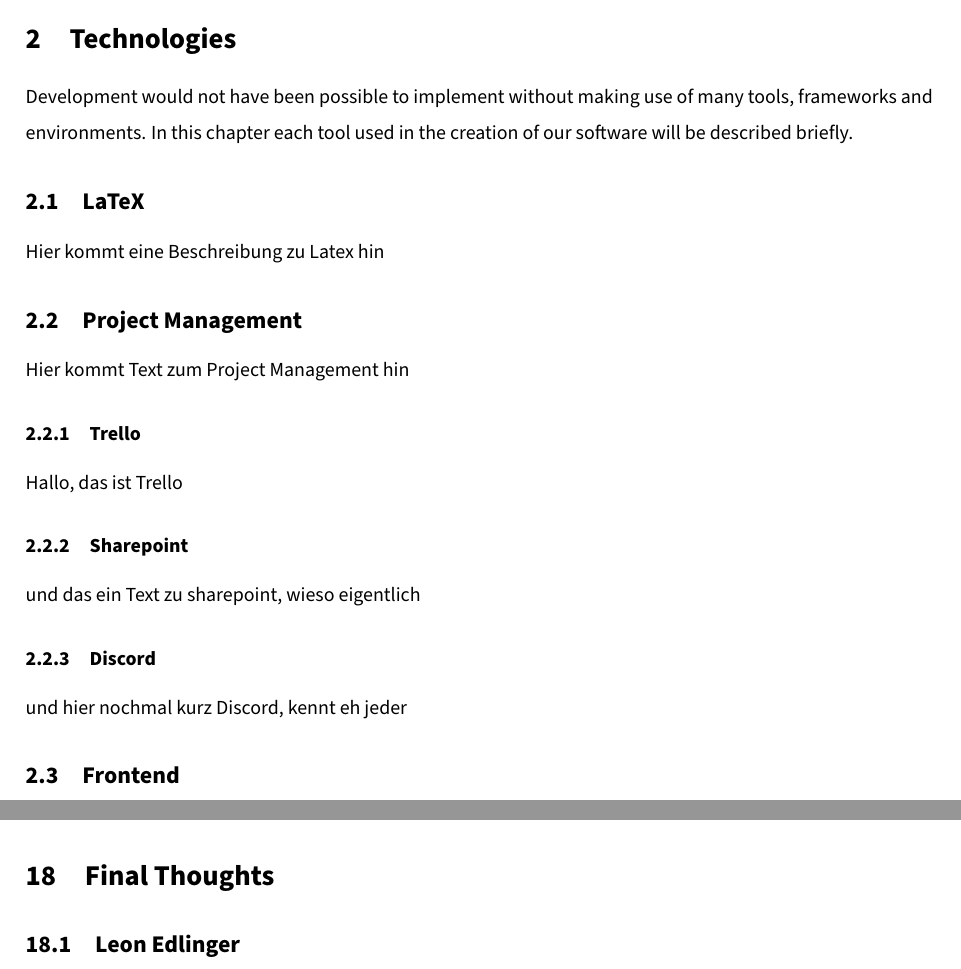
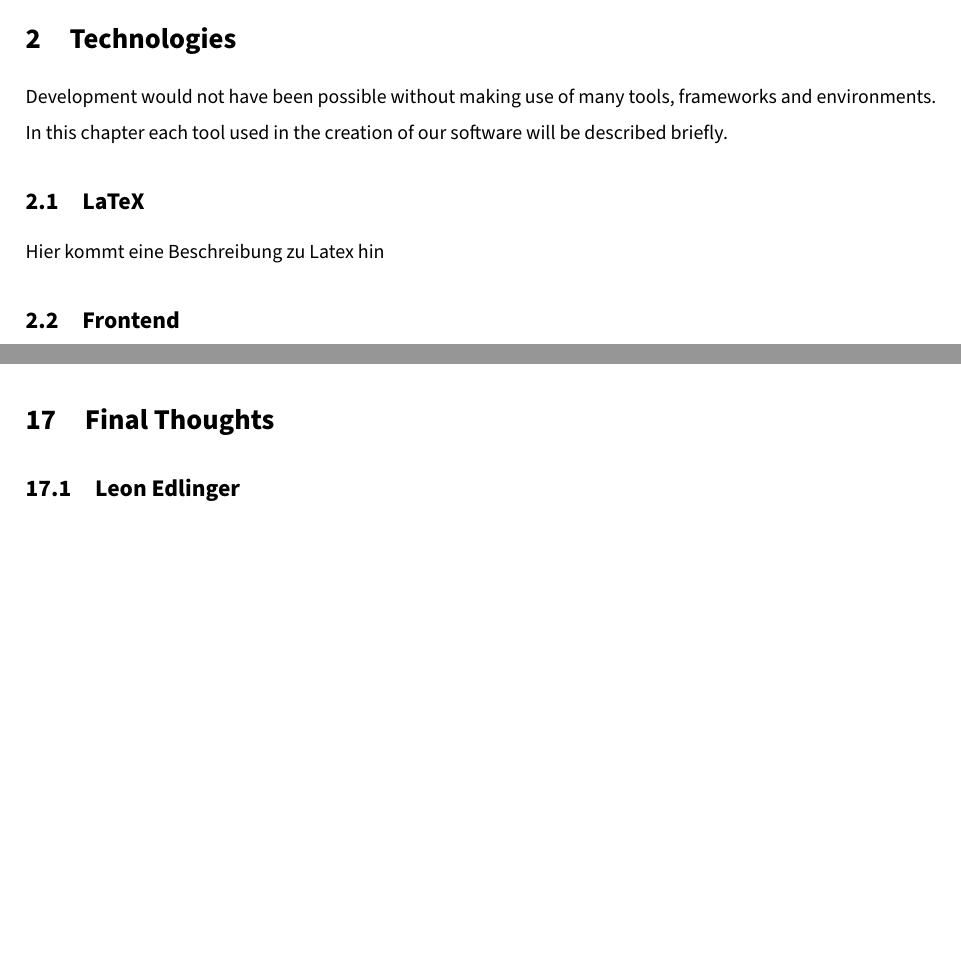
Before and after one commit to gigpab20/KoenigskarteWriting, a LaTeX document (da-0.0_mainDocument.tex, which reads MainPart/Technologies/02_Technologies.tex, MainPart/da-2_main.tex): two parts of pages 11 and 26 of 33, joined at a grey line, cut so that both start at the same text, the shorter picture padded with empty space. Compiled offline with pdfLaTeX.

Commit message:
removed project management and wireframes

```diff
--- a/MainPart/Technologies/02_Technologies.tex
+++ b/MainPart/Technologies/02_Technologies.tex
@@ -1,12 +1,12 @@
 \section{Technologies}
 
-Development would not have been possible to implement without making use of many tools, frameworks and environments. In this chapter each tool used in the creation of our software will be described briefly.
+Development would not have been possible without making use of many tools, frameworks and environments. In this chapter each tool used in the creation of our software will be described briefly.
 
 \subsection{LaTeX}
 \input{MainPart/Technologies/Latex/LaTeX.tex}
 
-\subsection{Project Management}
-\input{MainPart/Technologies/ProjectManagement/projectManagement.tex}
+%\subsection{Project Management}
+%\input{MainPart/Technologies/ProjectManagement/projectManagement.tex}
 
 \subsection{Frontend}
 \input{MainPart/Technologies/Frontend/frontend.tex}
--- a/MainPart/da-2_main.tex
+++ b/MainPart/da-2_main.tex
@@ -19,7 +19,7 @@
 
 \input{MainPart/Introduction/01_Introduction.tex}
 \input{MainPart/Technologies/02_Technologies.tex}
-\input{MainPart/Wireframes/03_Wireframes.tex}
+%\input{MainPart/Wireframes/03_Wireframes.tex}
 \input{MainPart/ResearchQuestions/04_ResearchQuestions.tex}
 \input{MainPart/Theorie/theorie.tex}
 \input{MainPart/Praxis/praxis.tex}
```
Also changed, not shown: da-0.0_mainDocument.pdf.
